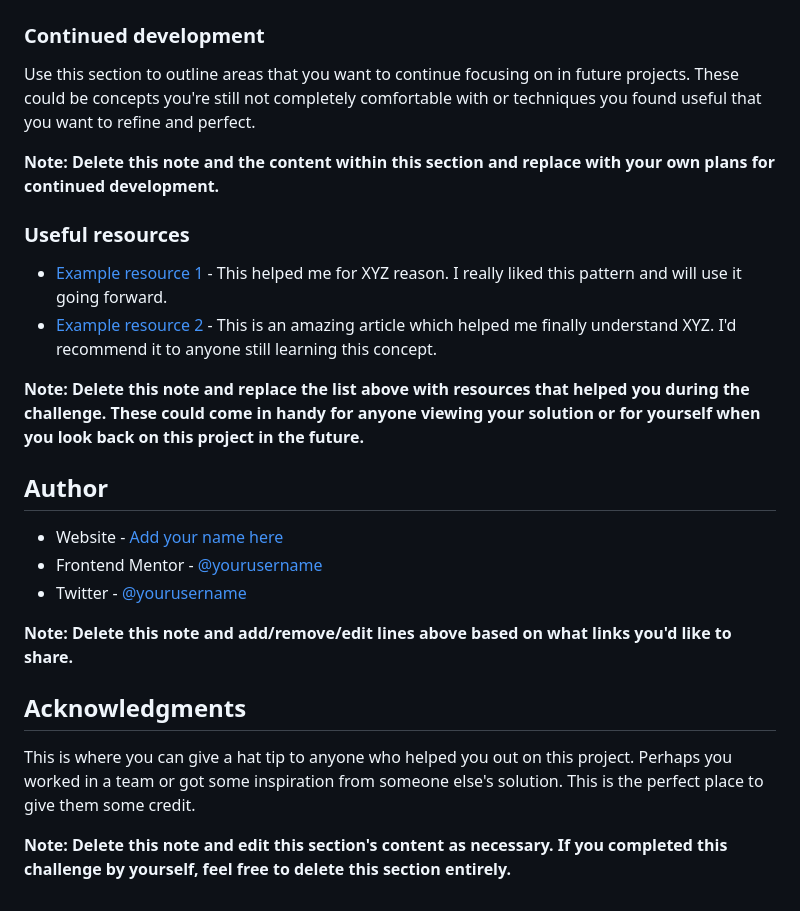
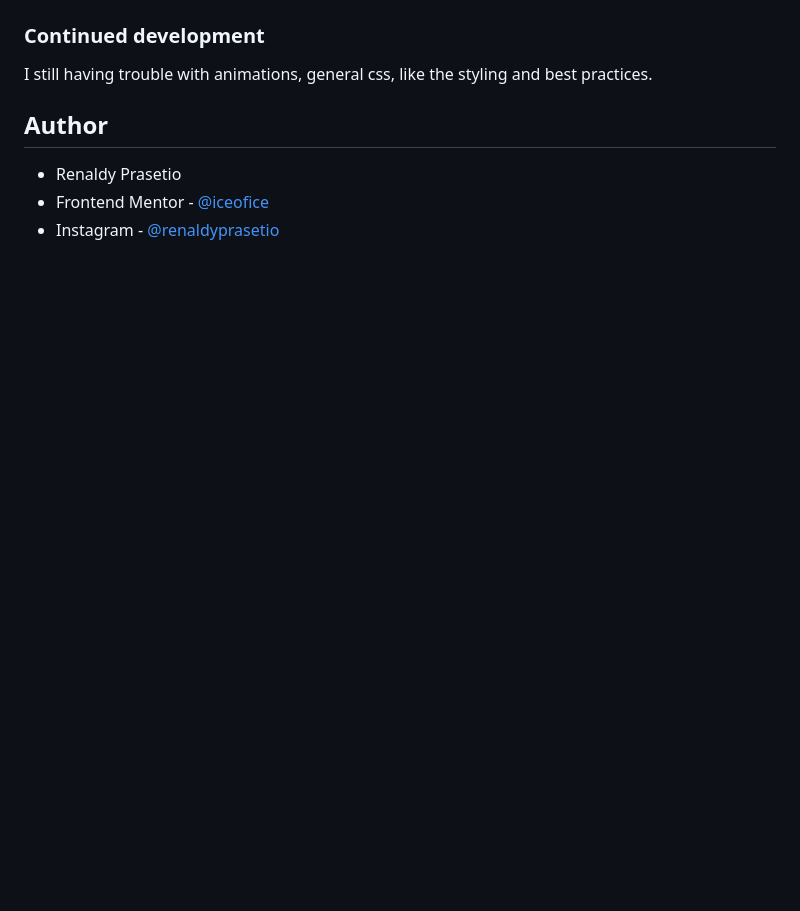
Before and after one commit to iceofice/frontend-mentor, a Markdown page: Blogr Page/README.md, the part around the change printed below. GitHub-like rendering; blank space fills up the shorter version.

```diff
--- a/Blogr Page/README.md
+++ b/Blogr Page/README.md
@@ -85,27 +51,10 @@ If you want more help with writing markdown, we'd recommend checking out [The Ma
 
 ### Continued development
 
-Use this section to outline areas that you want to continue focusing on in future projects. These could be concepts you're still not completely comfortable with or techniques you found useful that you want to refine and perfect.
-
-**Note: Delete this note and the content within this section and replace with your own plans for continued development.**
-
-### Useful resources
-
-- [Example resource 1](https://www.example.com) - This helped me for XYZ reason. I really liked this pattern and will use it going forward.
-- [Example resource 2](https://www.example.com) - This is an amazing article which helped me finally understand XYZ. I'd recommend it to anyone still learning this concept.
-
-**Note: Delete this note and replace the list above with resources that helped you during the challenge. These could come in handy for anyone viewing your solution or for yourself when you look back on this project in the future.**
+I still having trouble with animations, general css, like the styling and best practices.
 
 ## Author
 
-- Website - [Add your name here](https://www.your-site.com)
-- Frontend Mentor - [@yourusername](https://www.frontendmentor.io/profile/yourusername)
-- Twitter - [@yourusername](https://www.twitter.com/yourusername)
-
-**Note: Delete this note and add/remove/edit lines above based on what links you'd like to share.**
-
-## Acknowledgments
-
-This is where you can give a hat tip to anyone who helped you out on this project. Perhaps you worked in a team or got some inspiration from someone else's solution. This is the perfect place to give them some credit.
-
-**Note: Delete this note and edit this section's content as necessary. If you completed this challenge by yourself, feel free to delete this section entirely.**
+- Renaldy Prasetio
+- Frontend Mentor - [@iceofice](https://www.frontendmentor.io/profile/iceofice)
+- Instagram - [@renaldyprasetio](https://www.instagram.com/renaldyprasetio)
```
Also changed, not shown: other parts of Blogr Page/README.md (+7 -41 lines), Blogr Page/desktop-screenshot.png (added), Blogr Page/mobile-screenshot.png (added).
